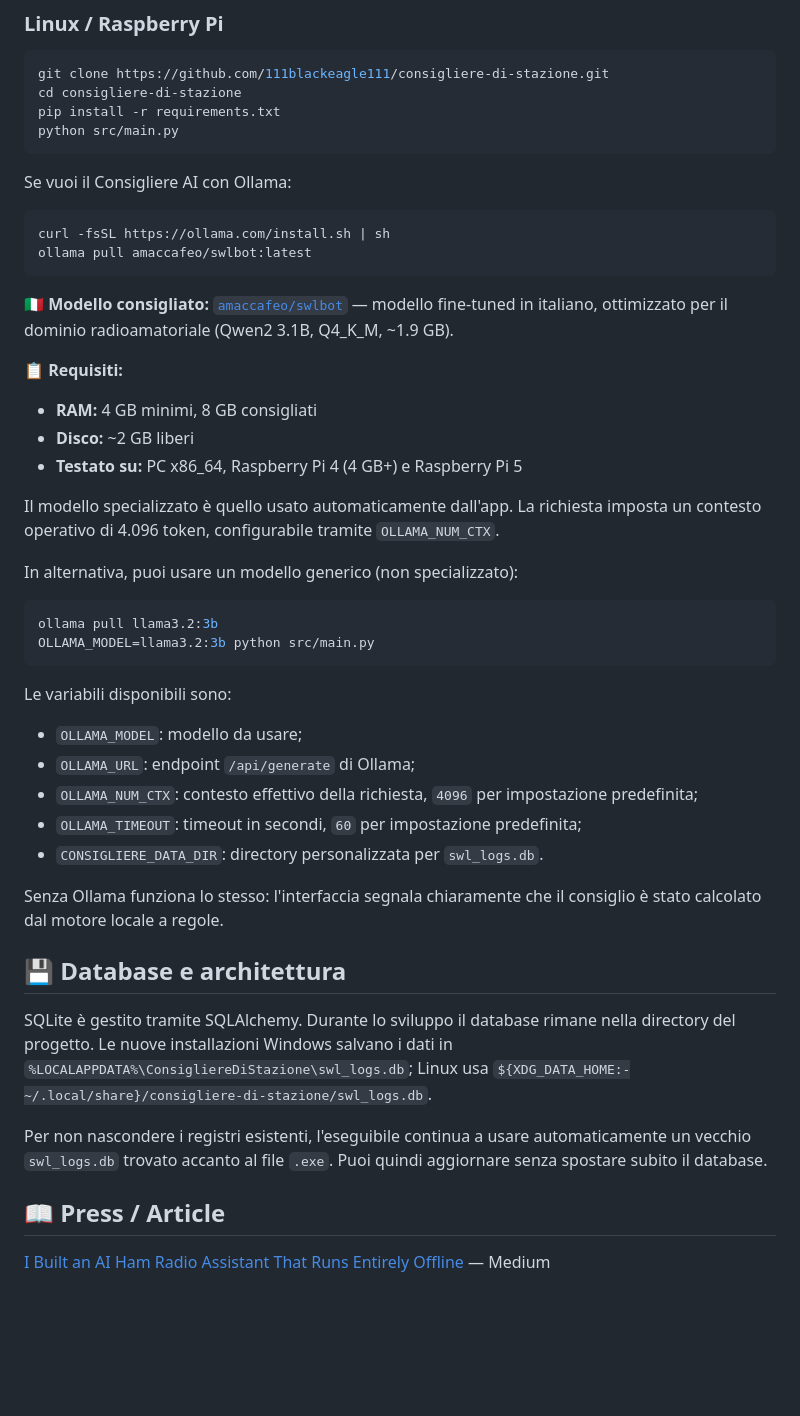
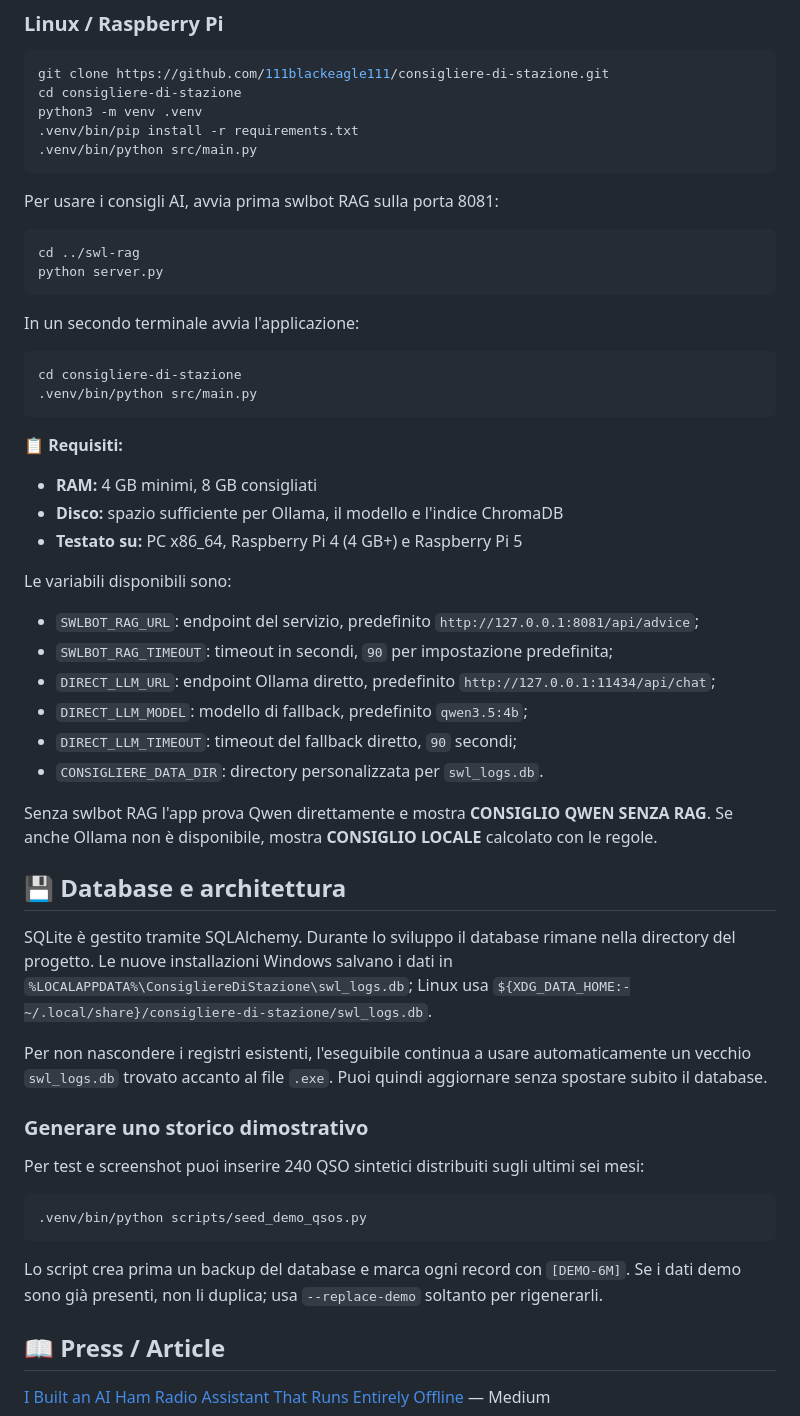
Before and after one commit to 111blackeagle111/consigliere-di-stazione, a Markdown page: README.md, the part around the change printed below. Drawn GitHub-style; blank space fills up the shorter version.

````diff
--- a/README.md
+++ b/README.md
@@ -62,42 +81,40 @@ Prima volta? Leggi la **[Guida rapida per Windows](docs/GUIDA_WINDOWS.txt)** —
 ```bash
 git clone https://github.com/111blackeagle111/consigliere-di-stazione.git
 cd consigliere-di-stazione
-pip install -r requirements.txt
-python src/main.py
+python3 -m venv .venv
+.venv/bin/pip install -r requirements.txt
+.venv/bin/python src/main.py
 ```
 
-Se vuoi il Consigliere AI con Ollama:
+Per usare i consigli AI, avvia prima swlbot RAG sulla porta 8081:
 
 ```bash
-curl -fsSL https://ollama.com/install.sh | sh
-ollama pull amaccafeo/swlbot:latest
+cd ../swl-rag
+python server.py
 ```
 
-🇮🇹 **Modello consigliato:** [`amaccafeo/swlbot`](https://ollama.com/amaccafeo/swlbot) — modello fine-tuned in italiano, ottimizzato per il dominio radioamatoriale (Qwen2 3.1B, Q4_K_M, ~1.9 GB).
+In un secondo terminale avvia l'applicazione:
+
+```bash
+cd consigliere-di-stazione
+.venv/bin/python src/main.py
+```
 
 📋 **Requisiti:**
 - **RAM:** 4 GB minimi, 8 GB consigliati
-- **Disco:** ~2 GB liberi
+- **Disco:** spazio sufficiente per Ollama, il modello e l'indice ChromaDB
 - **Testato su:** PC x86_64, Raspberry Pi 4 (4 GB+) e Raspberry Pi 5
-
-Il modello specializzato è quello usato automaticamente dall'app. La richiesta imposta un contesto operativo di 4.096 token, configurabile tramite `OLLAMA_NUM_CTX`.
-
-In alternativa, puoi usare un modello generico (non specializzato):
-
-```bash
-ollama pull llama3.2:3b
-OLLAMA_MODEL=llama3.2:3b python src/main.py
-```
 
 Le variabili disponibili sono:
 
-- `OLLAMA_MODEL`: modello da usare;
-- `OLLAMA_URL`: endpoint `/api/generate` di Ollama;
-- `OLLAMA_NUM_CTX`: contesto effettivo della richiesta, `4096` per impostazione predefinita;
-- `OLLAMA_TIMEOUT`: timeout in secondi, `60` per impostazione predefinita;
+- `SWLBOT_RAG_URL`: endpoint del servizio, predefinito `http://127.0.0.1:8081/api/advice`;
+- `SWLBOT_RAG_TIMEOUT`: timeout in secondi, `90` per impostazione predefinita;
+- `DIRECT_LLM_URL`: endpoint Ollama diretto, predefinito `http://127.0.0.1:11434/api/chat`;
+- `DIRECT_LLM_MODEL`: modello di fallback, predefinito `qwen3.5:4b`;
+- `DIRECT_LLM_TIMEOUT`: timeout del fallback diretto, `90` secondi;
 - `CONSIGLIERE_DATA_DIR`: directory personalizzata per `swl_logs.db`.
 
-Senza Ollama funziona lo stesso: l'interfaccia segnala chiaramente che il consiglio è stato calcolato dal motore locale a regole.
+Senza swlbot RAG l'app prova Qwen direttamente e mostra **CONSIGLIO QWEN SENZA RAG**. Se anche Ollama non è disponibile, mostra **CONSIGLIO LOCALE** calcolato con le regole.
 
 ## 💾 Database e architettura
 
@@ -105,6 +122,16 @@ SQLite è gestito tramite SQLAlchemy. Durante lo sviluppo il database rimane nel
 
 Per non nascondere i registri esistenti, l'eseguibile continua a usare automaticamente un vecchio `swl_logs.db` trovato accanto al file `.exe`. Puoi quindi aggiornare senza spostare subito il database.
 
+### Generare uno storico dimostrativo
+
+Per test e screenshot puoi inserire 240 QSO sintetici distribuiti sugli ultimi sei mesi:
+
+```bash
+.venv/bin/python scripts/seed_demo_qsos.py
+```
+
+Lo script crea prima un backup del database e marca ogni record con `[DEMO-6M]`. Se i dati demo sono già presenti, non li duplica; usa `--replace-demo` soltanto per rigenerarli.
+
 ## 📖 Press / Article
 
 [I Built an AI Ham Radio Assistant That Runs Entirely Offline](https://medium.com/@andrea.maccafeo/i-built-an-ai-ham-radio-assistant-that-runs-entirely-offline-because-your-qso-log-is-none-of-992cac4230cf) — Medium
````
Also changed, not shown: other parts of README.md (+24 -5 lines), docs/history.png (added), docs/screenshot.png, 7 other files.
